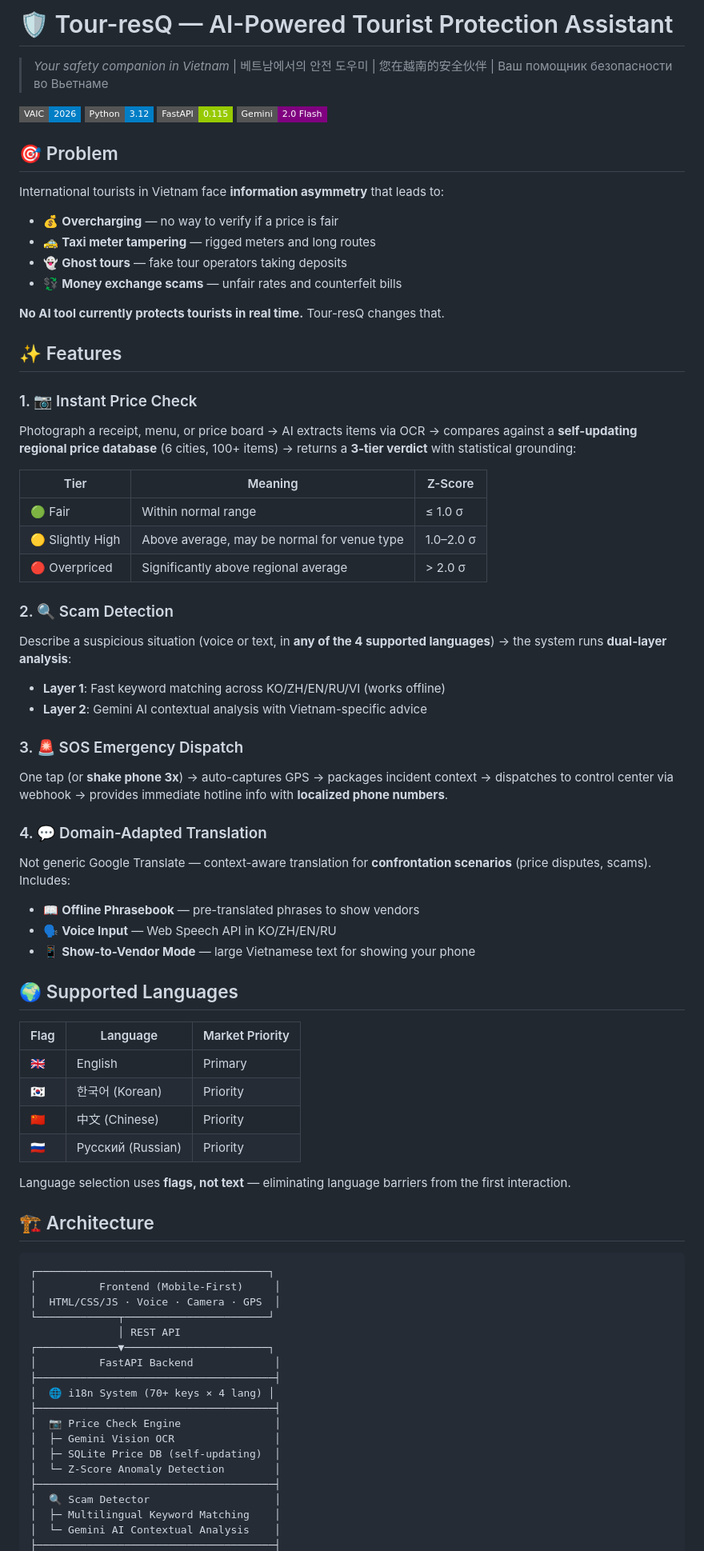
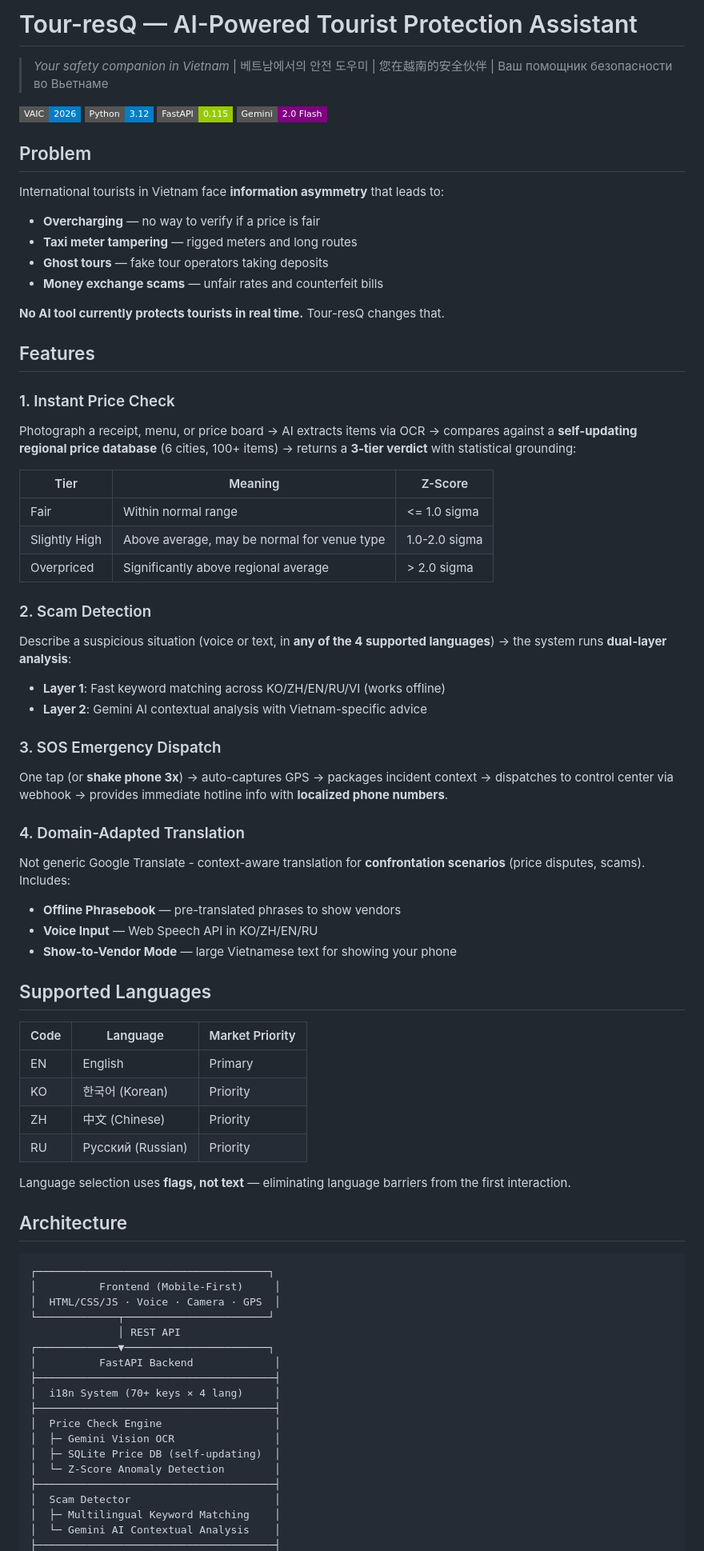
Before and after one commit to ptdbrain/tourr, a Markdown page: README.md, the part around one of its changes. Shown at 80% size. GitHub-like rendering; badges without logos.

Commit message:
docs: Update team name to Brandflow and remove emojis

````diff
--- a/README.md
+++ b/README.md
@@ -1,4 +1,4 @@
-# 🛡️ Tour-resQ — AI-Powered Tourist Protection Assistant
+# Tour-resQ — AI-Powered Tourist Protection Assistant
 
 > *Your safety companion in Vietnam* | 베트남에서의 안전 도우미 | 您在越南的安全伙伴 | Ваш помощник безопасности во Вьетнаме
 
@@ -7,53 +7,53 @@
 [![FastAPI](https://img.shields.io/badge/FastAPI-0.115-green?style=flat-square&logo=fastapi)](https://fastapi.tiangolo.com)
 [![Gemini](https://img.shields.io/badge/Gemini-2.0_Flash-purple?style=flat-square&logo=google)](https://ai.google.dev)
 
-## 🎯 Problem
+## Problem
 
 International tourists in Vietnam face **information asymmetry** that leads to:
-- 💰 **Overcharging** — no way to verify if a price is fair
-- 🚕 **Taxi meter tampering** — rigged meters and long routes
-- 👻 **Ghost tours** — fake tour operators taking deposits
-- 💱 **Money exchange scams** — unfair rates and counterfeit bills
+- **Overcharging** — no way to verify if a price is fair
+- **Taxi meter tampering** — rigged meters and long routes
+- **Ghost tours** — fake tour operators taking deposits
+- **Money exchange scams** — unfair rates and counterfeit bills
 
 **No AI tool currently protects tourists in real time.** Tour-resQ changes that.
 
-## ✨ Features
+## Features
 
-### 1. 📷 Instant Price Check
-Photograph a receipt, menu, or price board → AI extracts items via OCR → compares against a **self-updating regional price database** (6 cities, 100+ items) → returns a **3-tier verdict** with statistical grounding:
+### 1. Instant Price Check
+Photograph a receipt, menu, or price board -> AI extracts items via OCR -> compares against a **self-updating regional price database** (6 cities, 100+ items) -> returns a **3-tier verdict** with statistical grounding:
 
 | Tier | Meaning | Z-Score |
 |------|---------|---------|
-| 🟢 Fair | Within normal range | ≤ 1.0 σ |
-| 🟡 Slightly High | Above average, may be normal for venue type | 1.0–2.0 σ |
-| 🔴 Overpriced | Significantly above regional average | > 2.0 σ |
+| Fair | Within normal range | <= 1.0 sigma |
+| Slightly High | Above average, may be normal for venue type | 1.0-2.0 sigma |
+| Overpriced | Significantly above regional average | > 2.0 sigma |
 
-### 2. 🔍 Scam Detection
-Describe a suspicious situation (voice or text, in **any of the 4 supported languages**) → the system runs **dual-layer analysis**:
+### 2. Scam Detection
+Describe a suspicious situation (voice or text, in **any of the 4 supported languages**) -> the system runs **dual-layer analysis**:
 - **Layer 1**: Fast keyword matching across KO/ZH/EN/RU/VI (works offline)
 - **Layer 2**: Gemini AI contextual analysis with Vietnam-specific advice
 
-### 3. 🚨 SOS Emergency Dispatch
-One tap (or **shake phone 3x**) → auto-captures GPS → packages incident context → dispatches to control center via webhook → provides immediate hotline info with **localized phone numbers**.
+### 3. SOS Emergency Dispatch
+One tap (or **shake phone 3x**) -> auto-captures GPS -> packages incident context -> dispatches to control center via webhook -> provides immediate hotline info with **localized phone numbers**.
 
-### 4. 💬 Domain-Adapted Translation
-Not generic Google Translate — context-aware translation for **confrontation scenarios** (price disputes, scams). Includes:
-- 📖 **Offline Phrasebook** — pre-translated phrases to show vendors
-- 🗣️ **Voice Input** — Web Speech API in KO/ZH/EN/RU
-- 📱 **Show-to-Vendor Mode** — large Vietnamese text for showing your phone
+### 4. Domain-Adapted Translation
+Not generic Google Translate - context-aware translation for **confrontation scenarios** (price disputes, scams). Includes:
+- **Offline Phrasebook** — pre-translated phrases to show vendors
+- **Voice Input** — Web Speech API in KO/ZH/EN/RU
+- **Show-to-Vendor Mode** — large Vietnamese text for showing your phone
 
-## 🌍 Supported Languages
+## Supported Languages
 
-| Flag | Language | Market Priority |
+| Code | Language | Market Priority |
 |------|----------|----------------|
-| 🇬🇧 | English | Primary |
-| 🇰🇷 | 한국어 (Korean) | Priority |
-| 🇨🇳 | 中文 (Chinese) | Priority |
-| 🇷🇺 | Русский (Russian) | Priority |
+| EN | English | Primary |
+| KO | 한국어 (Korean) | Priority |
+| ZH | 中文 (Chinese) | Priority |
+| RU | Русский (Russian) | Priority |
 
 Language selection uses **flags, not text** — eliminating language barriers from the first interaction.
 
-## 🏗️ Architecture
+## Architecture
 
 ```
 ┌─────────────────────────────────────┐
@@ -64,14 +64,14 @@ Language selection uses **flags, not text** — eliminating language barriers fr
 ┌─────────────▼───────────────────────┐
 │          FastAPI Backend             │
 ├──────────────────────────────────────┤
-│  🌐 i18n System (70+ keys × 4 lang) │
+│  i18n System (70+ keys × 4 lang)     │
 ├──────────────────────────────────────┤
-│  📷 Price Check Engine               │
+│  Price Check Engine                  │
 │  ├─ Gemini Vision OCR                │
 │  ├─ SQLite Price DB (self-updating)  │
 │  └─ Z-Score Anomaly Detection        │
 ├──────────────────────────────────────┤
-│  🔍 Scam Detector                    │
+│  Scam Detector                       │
 │  ├─ Multilingual Keyword Matching    │
 │  └─ Gemini AI Contextual Analysis    │
 ├──────────────────────────────────────┤
````
Also changed, not shown: other parts of README.md (+11 -11 lines).
